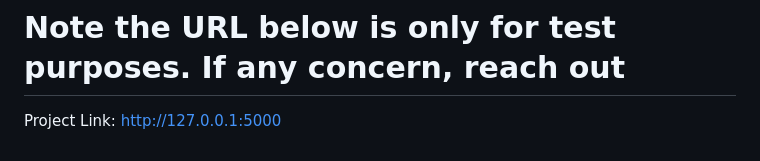
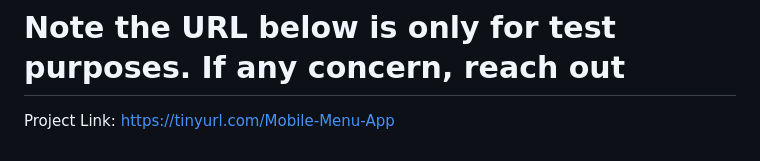
Before and after one commit to sharmabinaya/QR-Code-mobile-app-menu, a Markdown page: README.md, the part around the change. Drawn GitHub-style.

```diff
--- a/README.md
+++ b/README.md
@@ -94,4 +94,4 @@ Binaya Sharma - binay.sharma1990@gmail.com
 
 # Note the URL below is only for test purposes. If any concern, reach out
 
-Project Link: http://127.0.0.1:5000
+Project Link: https://tinyurl.com/Mobile-Menu-App
```
